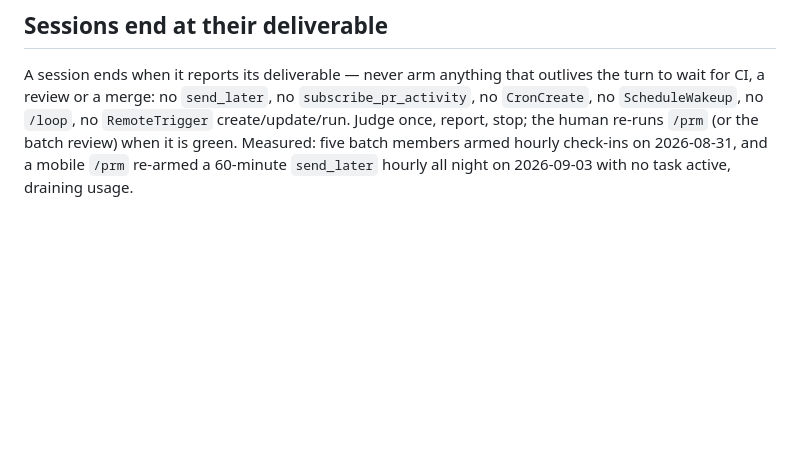
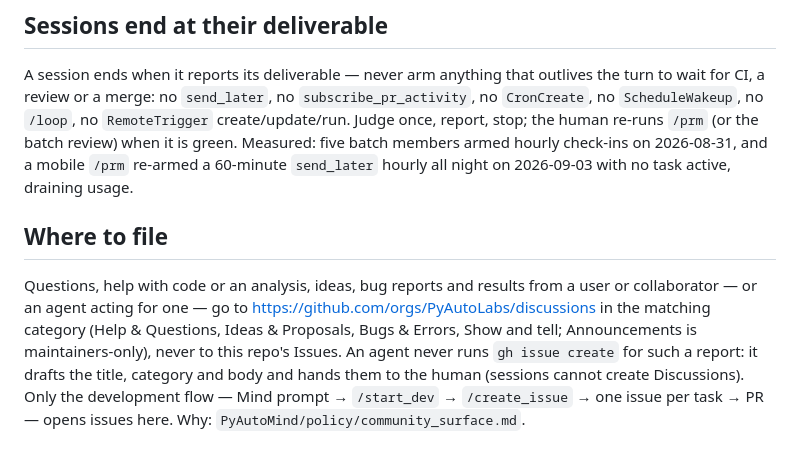
Before and after one commit to PyAutoLabs/pyautolabs.github.io, a Markdown page: AGENTS.md, the part around the change. GitHub-like rendering; blank space fills up the shorter version.

Commit message:
session: propagate the canonical hooks and where-to-file block (repos_sync)

```diff
--- a/AGENTS.md
+++ b/AGENTS.md
@@ -82,3 +82,17 @@ outlives the turn to wait for CI, a review or a merge: no `send_later`, no
 armed hourly check-ins on 2026-08-31, and a mobile `/prm` re-armed a 60-minute
 `send_later` hourly all night on 2026-09-03 with no task active, draining usage.
 <!-- repos_sync:deliverable:end -->
+
+<!-- repos_sync:filing:begin -->
+## Where to file
+
+Questions, help with code or an analysis, ideas, bug reports and results from a
+user or collaborator — or an agent acting for one — go to
+<https://github.com/orgs/PyAutoLabs/discussions> in the matching category
+(Help & Questions, Ideas & Proposals, Bugs & Errors, Show and tell;
+Announcements is maintainers-only), never to this repo's Issues. An agent never
+runs `gh issue create` for such a report: it drafts the title, category and
+body and hands them to the human (sessions cannot create Discussions). Only the
+development flow — Mind prompt → `/start_dev` → `/create_issue` → one issue per
+task → PR — opens issues here. Why: `PyAutoMind/policy/community_surface.md`.
+<!-- repos_sync:filing:end -->
```
